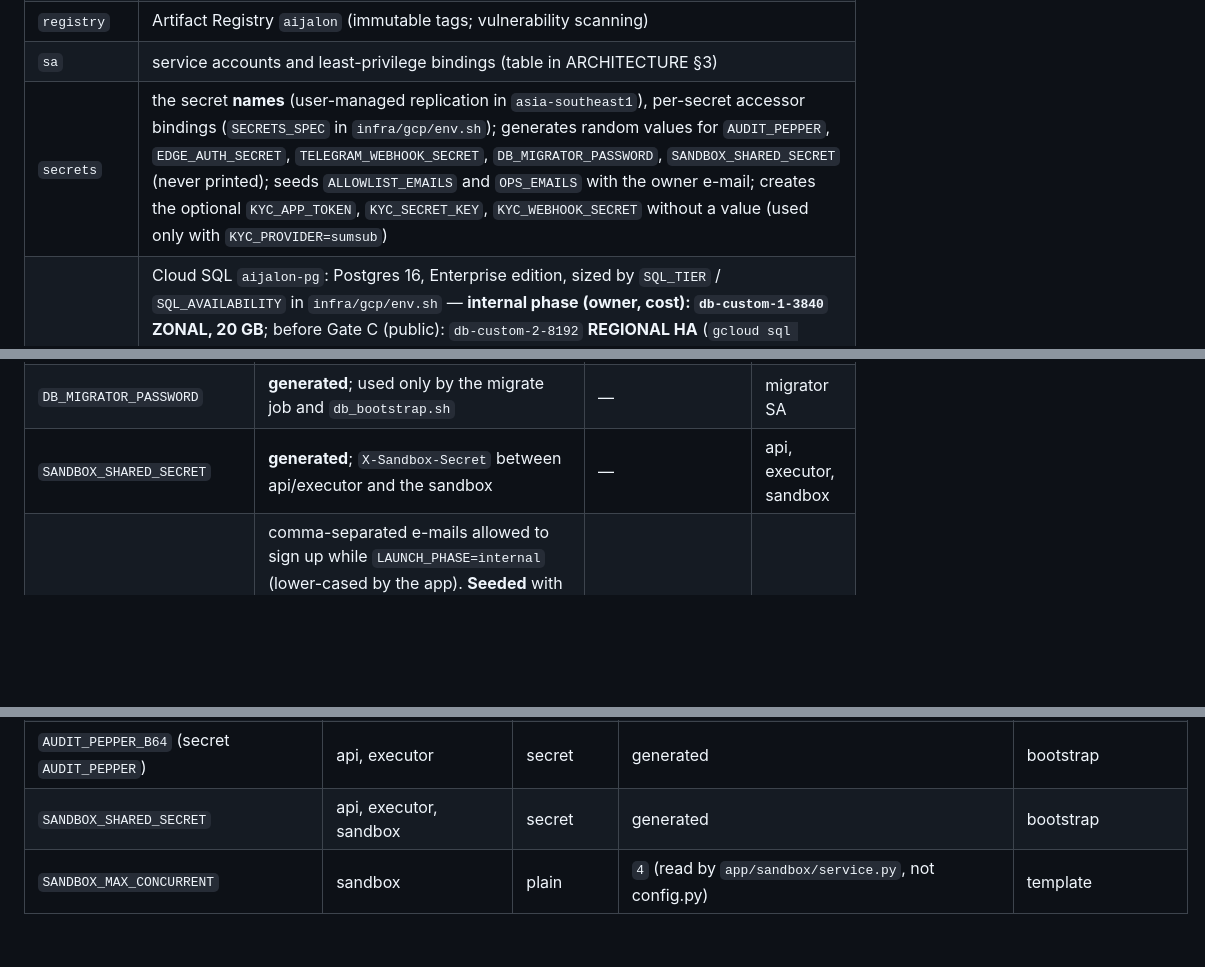
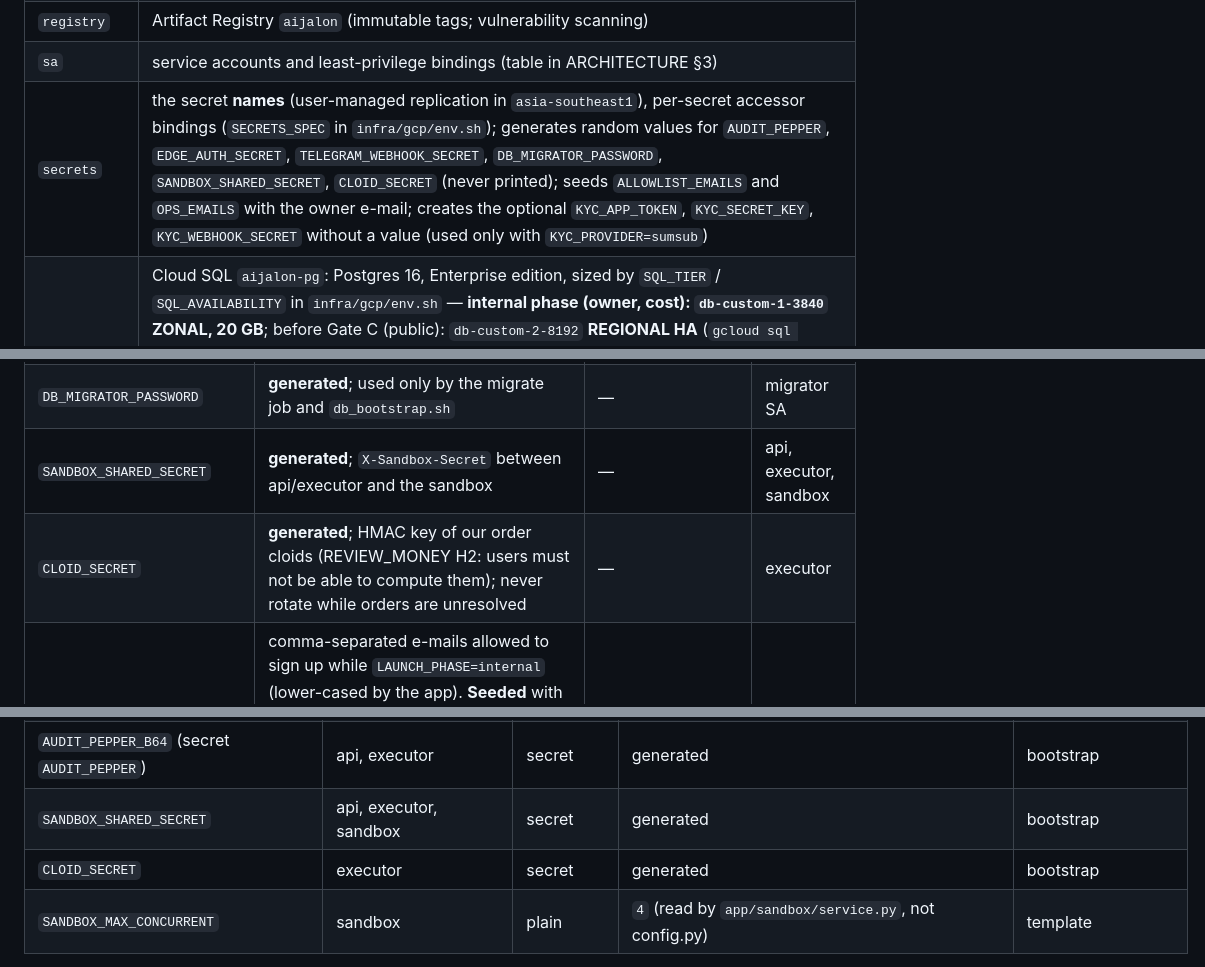
Before and after one commit to joztern755/quantscriptmarket, a Markdown page: docs/DEPLOY.md, 3 parts joined by grey strips. GitHub-like rendering; blank space fills up the shorter version.

Commit message:
WIP checkpoint: security fixes in progress
Co-Authored-By: Claude Opus 5.5 <noreply@anthropic.com>
Claude-Session: https://claude.ai/code/session_0169q52qwdeaB4sEjB4aVQwr

```diff
--- a/docs/DEPLOY.md
+++ b/docs/DEPLOY.md
@@ -106,7 +106,7 @@ BILLING_ACCOUNT=XXXXXX-XXXXXX-XXXXXX GITHUB_REPO_ID=$(gh api repos/joztern755/qu
 | `kms` | keyring `aijalon`; key `agent-keys` (ENCRYPT_DECRYPT, **HSM**, rotation 90 d, destroy delay 90 d); key `cloudsql` (HSM, CMEK for the database disk) + grant to the Cloud SQL service agent |
 | `registry` | Artifact Registry `aijalon` (immutable tags; vulnerability scanning) |
 | `sa` | service accounts and least-privilege bindings (table in ARCHITECTURE §3) |
-| `secrets` | the secret **names** (user-managed replication in `asia-southeast1`), per-secret accessor bindings (`SECRETS_SPEC` in `infra/gcp/env.sh`); generates random values for `AUDIT_PEPPER`, `EDGE_AUTH_SECRET`, `TELEGRAM_WEBHOOK_SECRET`, `DB_MIGRATOR_PASSWORD`, `SANDBOX_SHARED_SECRET` (never printed); seeds `ALLOWLIST_EMAILS` and `OPS_EMAILS` with the owner e-mail; creates the optional `KYC_APP_TOKEN`, `KYC_SECRET_KEY`, `KYC_WEBHOOK_SECRET` without a value (used only with `KYC_PROVIDER=sumsub`) |
+| `secrets` | the secret **names** (user-managed replication in `asia-southeast1`), per-secret accessor bindings (`SECRETS_SPEC` in `infra/gcp/env.sh`); generates random values for `AUDIT_PEPPER`, `EDGE_AUTH_SECRET`, `TELEGRAM_WEBHOOK_SECRET`, `DB_MIGRATOR_PASSWORD`, `SANDBOX_SHARED_SECRET`, `CLOID_SECRET` (never printed); seeds `ALLOWLIST_EMAILS` and `OPS_EMAILS` with the owner e-mail; creates the optional `KYC_APP_TOKEN`, `KYC_SECRET_KEY`, `KYC_WEBHOOK_SECRET` without a value (used only with `KYC_PROVIDER=sumsub`) |
 | `sql` | Cloud SQL `aijalon-pg`: Postgres 16, Enterprise edition, sized by `SQL_TIER` / `SQL_AVAILABILITY` in `infra/gcp/env.sh` — **internal phase (owner, cost): `db-custom-1-3840` ZONAL, 20 GB**; before Gate C (public): `db-custom-2-8192` **REGIONAL HA** (`gcloud sql instances patch aijalon-pg --availability-type=REGIONAL --tier=db-custom-2-8192` in the maintenance window, then set both defaults back), private IP only, `ENCRYPTED_ONLY`, CMEK, PITR (7 days of WAL), 30 automated daily backups, deletion protection, maintenance Sun 19:00 UTC, flags `cloudsql.iam_authentication=on`, `max_connections=200`, pgaudit (DDL + ROLE), connection/lock/slow-query logging; the built-in `postgres` password is set to a random value and discarded. On re-runs it only **verifies** these settings |
 | `run` | placeholder revisions of `api` (ingress internal-and-cloud-load-balancing), `executor` and `sandbox` (ingress internal); invoker IAM (api: allUsers — the LB/Armor/app gate it; executor: scheduler SA only; sandbox: api + executor SAs only) |
 | `lb` | global external HTTPS LB → serverless NEG(api); Cloud Armor: default deny, allow Cloudflare IPv4 ranges only, deny when `X-Edge-Auth` is wrong; Certificate Manager cert for `api.aijalon.trade` via DNS authorization; TLS ≥ 1.2 MODERN |
@@ -145,6 +145,7 @@ add_secret STRIPE_SECRET_KEY
 | `TREASURY_ADDRESS` | treasury wallet address, lower-case `0x…` (step 12) | hardware wallet | api, executor |
 | `DB_MIGRATOR_PASSWORD` | **generated**; used only by the migrate job and `db_bootstrap.sh` | — | migrator SA |
 | `SANDBOX_SHARED_SECRET` | **generated**; `X-Sandbox-Secret` between api/executor and the sandbox | — | api, executor, sandbox |
+| `CLOID_SECRET` | **generated**; HMAC key of our order cloids (REVIEW_MONEY H2: users must not be able to compute them); never rotate while orders are unresolved | — | executor |
 | `ALLOWLIST_EMAILS` | comma-separated e-mails allowed to sign up while `LAUNCH_PHASE=internal` (lower-cased by the app). **Seeded** with the owner e-mail; replace with the team list. Personal data → secret, not a GitHub variable. The app refuses to start in the internal phase when it is empty | owner | api, executor |
 | `OPS_EMAILS` | comma-separated ops alert recipients (e-mail leg of ops alerts). **Seeded** with the owner e-mail | owner | api, executor |
 | `KYC_APP_TOKEN`, `KYC_SECRET_KEY`, `KYC_WEBHOOK_SECRET` | **optional** — only when `KYC_PROVIDER=sumsub` (§5.4): Sumsub app token, secret key, webhook secret. Left without a version while KYC is `manual`; the api template references them only for `sumsub` | Sumsub dashboard | api |
@@ -220,6 +221,7 @@ Plain values are rendered into `infra/gcp/run/*.yaml` at deploy time (`infra/gcp
 | `ALLOWLIST_EMAILS`, `OPS_EMAILS` | api, executor | secret (personal data) | seeded with the owner e-mail | owner |
 | `AUDIT_PEPPER_B64` (secret `AUDIT_PEPPER`) | api, executor | secret | generated | bootstrap |
 | `SANDBOX_SHARED_SECRET` | api, executor, sandbox | secret | generated | bootstrap |
+| `CLOID_SECRET` | executor | secret | generated | bootstrap |
 | `SANDBOX_MAX_CONCURRENT` | sandbox | plain | `4` (read by `app/sandbox/service.py`, not config.py) | template |
 
 The api no longer carries `SCHEDULER_SA_EMAIL` / `INTERNAL_AUDIENCE`: every `/v1/internal/*` route is mounted only by `create_executor_app`.
```
